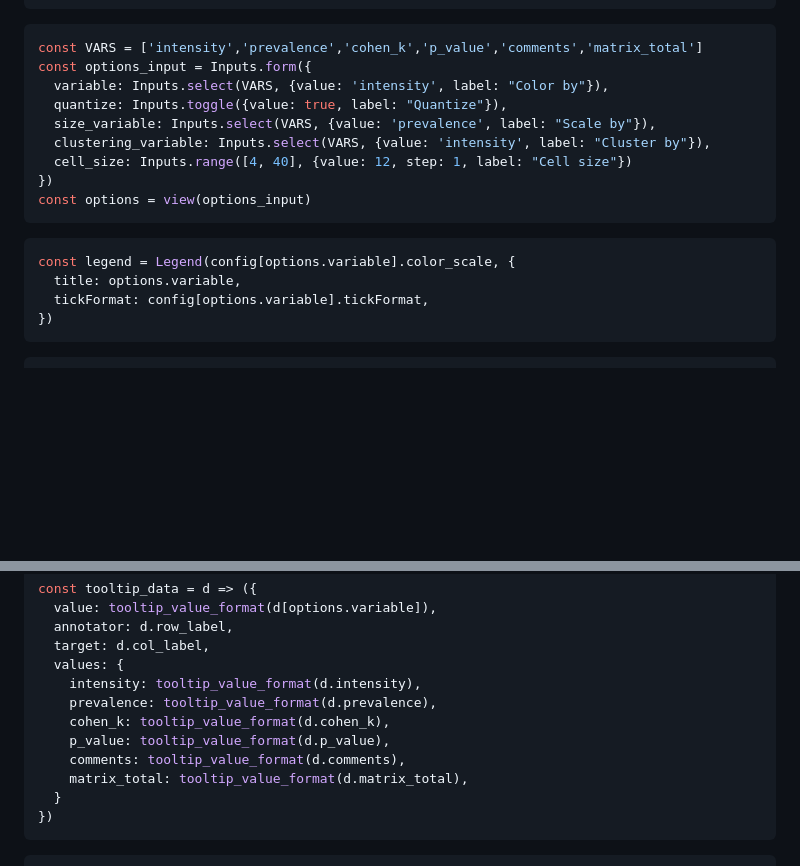
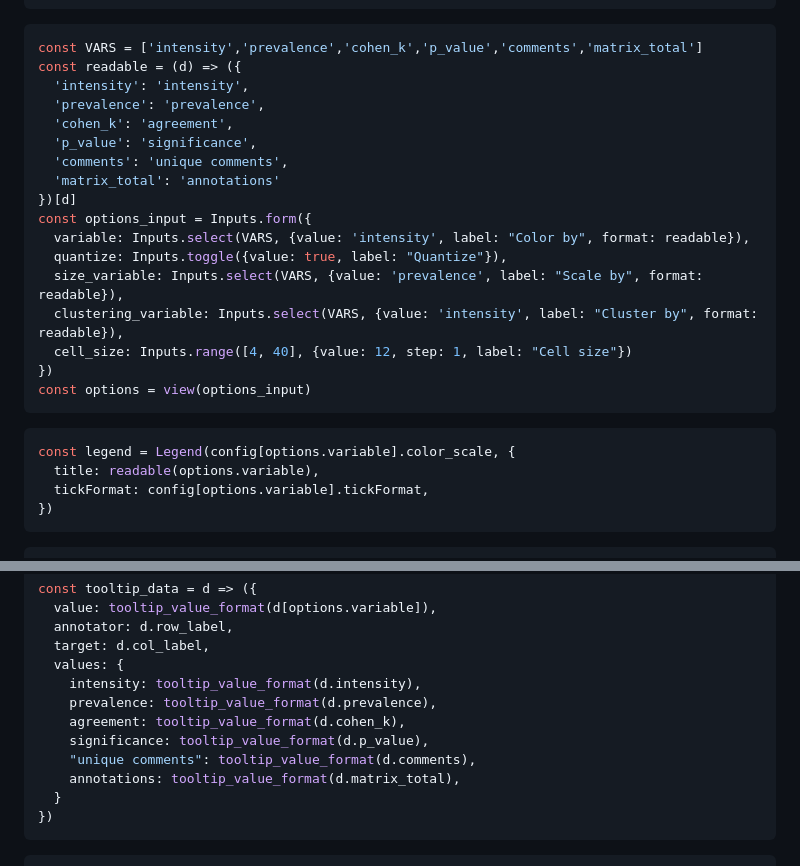
Before and after one commit to webvis/annotator-target-hate-speech-biases, a Markdown page: src/index.md, 2 parts joined by grey strips. Drawn GitHub-style; blank space fills up the shorter version.

Commit message:
new names for metrics

````diff
--- a/src/index.md
+++ b/src/index.md
@@ -55,11 +56,19 @@ data.columns = csv.columns.concat(['matrix_total'])
 ```
 ```js
 const VARS = ['intensity','prevalence','cohen_k','p_value','comments','matrix_total']
+const readable = (d) => ({
+  'intensity': 'intensity',
+  'prevalence': 'prevalence',
+  'cohen_k': 'agreement',
+  'p_value': 'significance',
+  'comments': 'unique comments',
+  'matrix_total': 'annotations'
+})[d]
 const options_input = Inputs.form({
-  variable: Inputs.select(VARS, {value: 'intensity', label: "Color by"}),
+  variable: Inputs.select(VARS, {value: 'intensity', label: "Color by", format: readable}),
   quantize: Inputs.toggle({value: true, label: "Quantize"}),
-  size_variable: Inputs.select(VARS, {value: 'prevalence', label: "Scale by"}),
-  clustering_variable: Inputs.select(VARS, {value: 'intensity', label: "Cluster by"}),
+  size_variable: Inputs.select(VARS, {value: 'prevalence', label: "Scale by", format: readable}),
+  clustering_variable: Inputs.select(VARS, {value: 'intensity', label: "Cluster by", format: readable}),
   cell_size: Inputs.range([4, 40], {value: 12, step: 1, label: "Cell size"})
 })
 const options = view(options_input)
@@ -67,7 +76,7 @@ const options = view(options_input)
 
 ```js
 const legend = Legend(config[options.variable].color_scale, {
-  title: options.variable,
+  title: readable(options.variable),
   tickFormat: config[options.variable].tickFormat,
 })
 ```
@@ -417,10 +426,10 @@ const tooltip_data = d => ({
   values: {
     intensity: tooltip_value_format(d.intensity),
     prevalence: tooltip_value_format(d.prevalence),
-    cohen_k: tooltip_value_format(d.cohen_k),
-    p_value: tooltip_value_format(d.p_value),
-    comments: tooltip_value_format(d.comments),
-    matrix_total: tooltip_value_format(d.matrix_total),
+    agreement: tooltip_value_format(d.cohen_k),
+    significance: tooltip_value_format(d.p_value),
+    "unique comments": tooltip_value_format(d.comments),
+    annotations: tooltip_value_format(d.matrix_total),
   }
 })
 ```
````
Also changed, not shown: other parts of src/index.md (+4 -3 lines).
